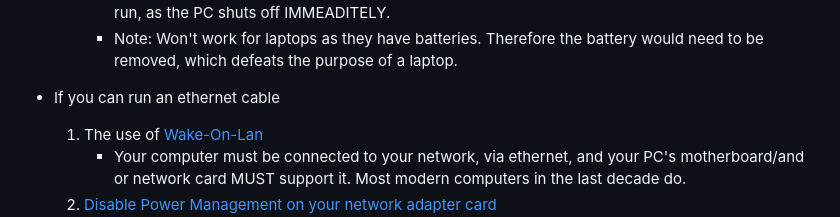
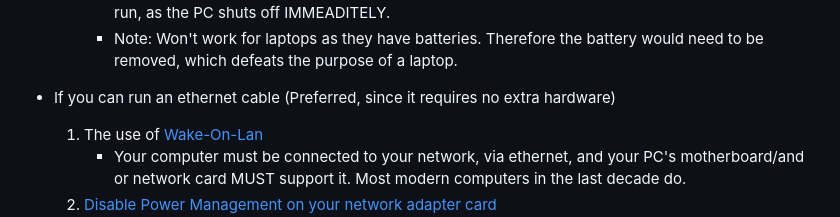
Before and after one commit to aasmal97/webhook-pc-power-settings, a Markdown page: README.md, the part around the change. Rendered like a GitHub page.

```diff
--- a/README.md
+++ b/README.md
@@ -82,7 +82,7 @@ Options:
     - With the method, similar to above, you can turn the PC off, but it may result in data corruption. This method can also cause stress on your PC components leading to hardware damage in the long-run, as the PC shuts off IMMEADITELY.
     - Note: Won't work for laptops as they have batteries. Therefore the battery would need to be removed, which defeats the purpose of a laptop.
 
-- If you can run an ethernet cable
+- If you can run an ethernet cable (Preferred, since it requires no extra hardware)
   1. The use of [Wake-On-Lan](https://en.wikipedia.org/wiki/Wake-on-LAN)
       - Your computer must be connected to your network, via ethernet, and your PC's motherboard/and or network card MUST support it. Most modern computers in the last decade do.
   2. [Disable Power Management on your network adapter card](https://learn.microsoft.com/en-us/troubleshoot/windows-client/networking/power-management-on-network-adapter)
```
